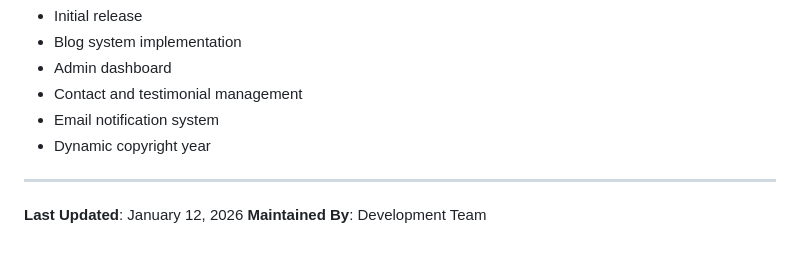
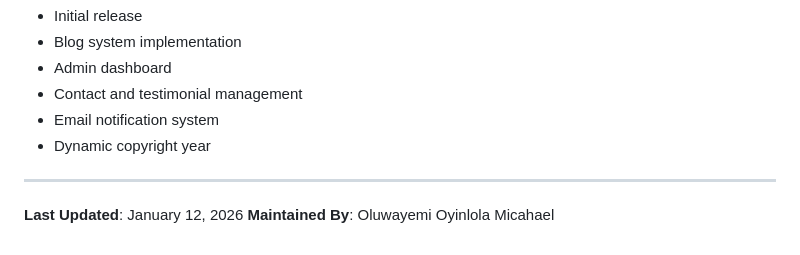
Before and after one commit to oyinlola-tech/telente-chamber, a Markdown page: README.md, the part around the change. GitHub-like rendering.

Commit message:
redme commit

```diff
--- a/README.md
+++ b/README.md
@@ -644,4 +644,4 @@ For technical support or inquiries:
 ---
 
 **Last Updated**: January 12, 2026
-**Maintained By**: Development Team
+**Maintained By**: Oluwayemi Oyinlola Micahael
```
